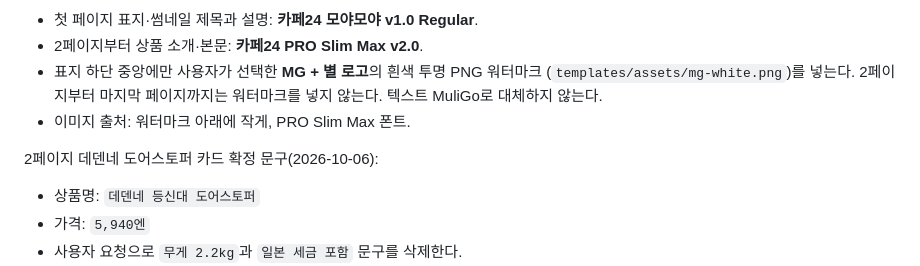
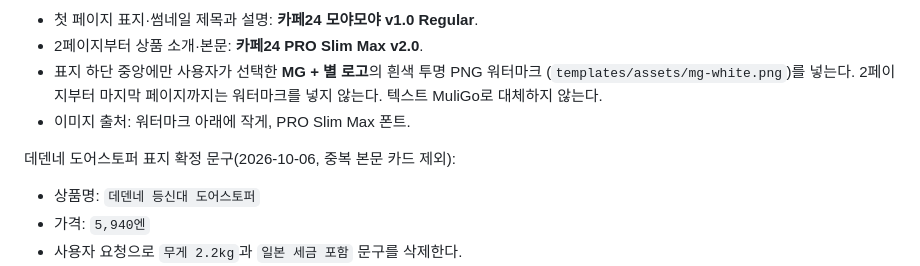
Before and after one commit to rndgo123/pokemon_collect_for_blog, a Markdown page: docs/INSTAGRAM.md, the part around the change. GitHub-like rendering.

Commit message:
Keep Dedenne cover and remove duplicate product card

```diff
--- a/docs/INSTAGRAM.md
+++ b/docs/INSTAGRAM.md
@@ -10,7 +10,7 @@
 - 표지 하단 중앙에만 사용자가 선택한 **MG + 별 로고**의 흰색 투명 PNG 워터마크 (`templates/assets/mg-white.png`)를 넣는다. 2페이지부터 마지막 페이지까지는 워터마크를 넣지 않는다. 텍스트 MuliGo로 대체하지 않는다.
 - 이미지 출처: 워터마크 아래에 작게, PRO Slim Max 폰트.
 
-2페이지 데덴네 도어스토퍼 카드 확정 문구(2026-10-06):
+데덴네 도어스토퍼 표지 확정 문구(2026-10-06, 중복 본문 카드 제외):
 
 - 상품명: `데덴네 등신대 도어스토퍼`
 - 가격: `5,940엔`
```
